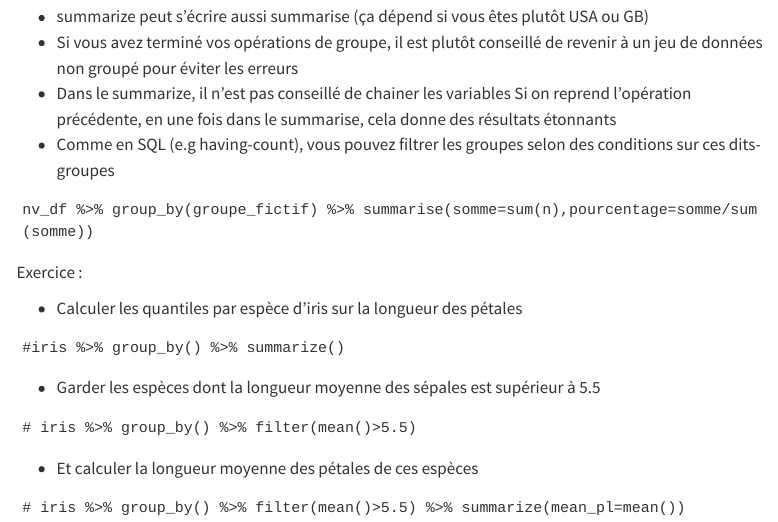
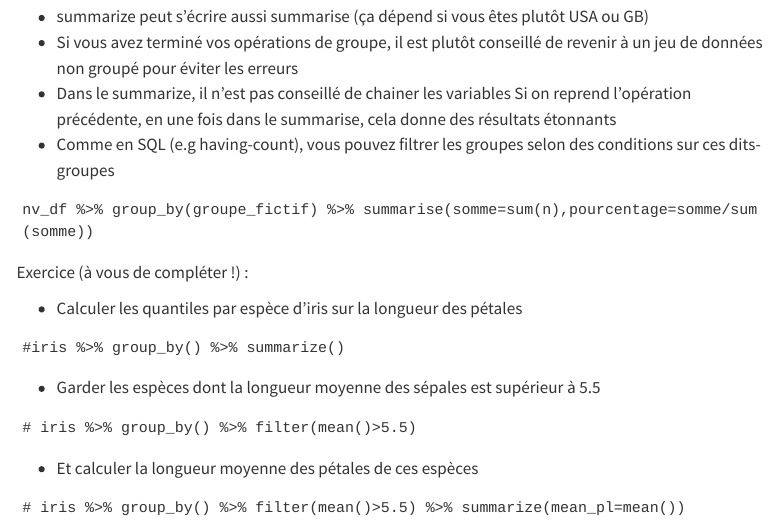
Before and after one commit to leoniefvr/Newslett-R, a Quarto document (Notebooks/1_tp_groupby_dplyr.qmd): the page in a window 1100 px wide, from 2780 px down. Rendered offline with R 4.5, knitr and Pandoc in place of Quarto, with nearby package versions; the code chunks are not run, so their results and figures are left out; drawn as R Markdown's standard HTML page in place of the format the file asks for; menus at the side of the page are left out.

Commit message:
add precision 'à compléter'

````diff
--- a/Notebooks/1_tp_groupby_dplyr.qmd
+++ b/Notebooks/1_tp_groupby_dplyr.qmd
@@ -137,7 +137,7 @@ df %>% group_by(Species) %>%   summarize(mean_value = mean(Petal.Length), .group
 nv_df %>% group_by(groupe_fictif) %>% summarise(somme=sum(n),pourcentage=somme/sum(somme))
 ```
 
-Exercice :
+Exercice (à vous de compléter !) :
 
 -   Calculer les quantiles par espèce d'iris sur la longueur des pétales
 
````
